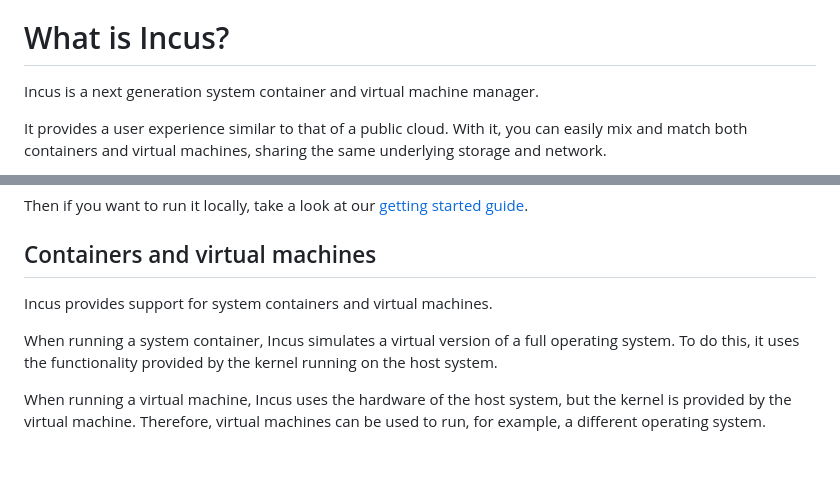
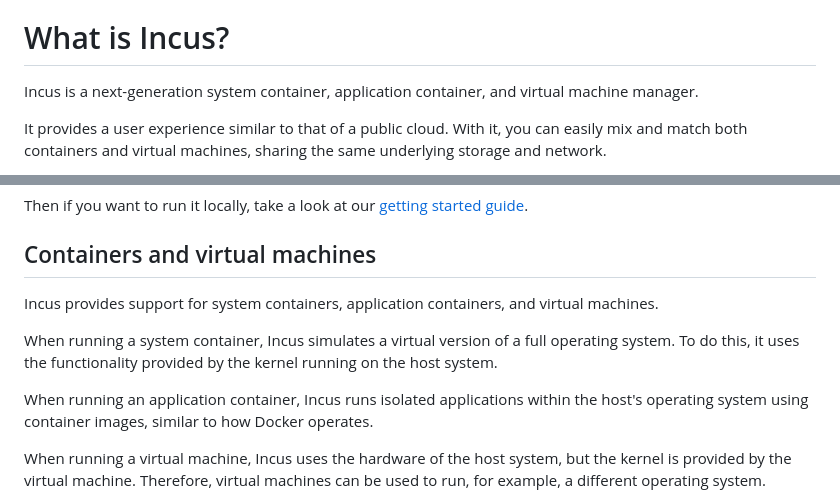
Before and after one commit to lxc/linuxcontainers.org, a Markdown page: content/incus/introduction.md, 2 parts joined by grey strips. Drawn GitHub-style; blank space fills up the shorter version.

Commit message:
Added application containers to the description of capabilities (supported as of 6.3).
Signed-off-by: Justin Ward <jward92@gmail.com>

```diff
--- a/content/incus/introduction.md
+++ b/content/incus/introduction.md
@@ -1,7 +1,7 @@
 [TOC]
 
 # What is Incus?
-Incus is a next generation system container and virtual machine manager.
+Incus is a next-generation system container, application container, and virtual machine manager.
 
 It provides a user experience similar to that of a public cloud. With it, you can easily mix and match both containers and virtual machines, sharing the same underlying storage and network.
 
@@ -18,9 +18,11 @@ To get a better idea of what Incus is and what it does, you can [try it online](
 Then if you want to run it locally, take a look at our [getting started guide](/incus/docs/main/tutorial/first_steps/).
 
 ## Containers and virtual machines
-Incus provides support for system containers and virtual machines.
+Incus provides support for system containers, application containers, and virtual machines.
 
 When running a system container, Incus simulates a virtual version of a full operating system. To do this, it uses the functionality provided by the kernel running on the host system.
+
+When running an application container, Incus runs isolated applications within the host's operating system using container images, similar to how Docker operates.
 
 When running a virtual machine, Incus uses the hardware of the host system, but the kernel is provided by the virtual machine. Therefore, virtual machines can be used to run, for example, a different operating system.
 
```
